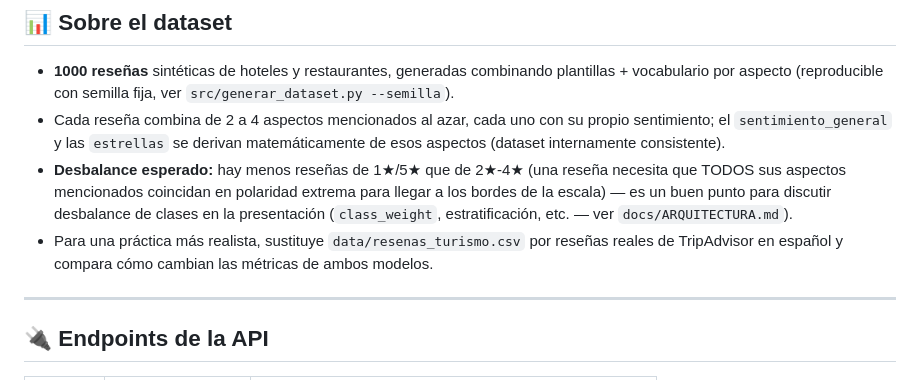
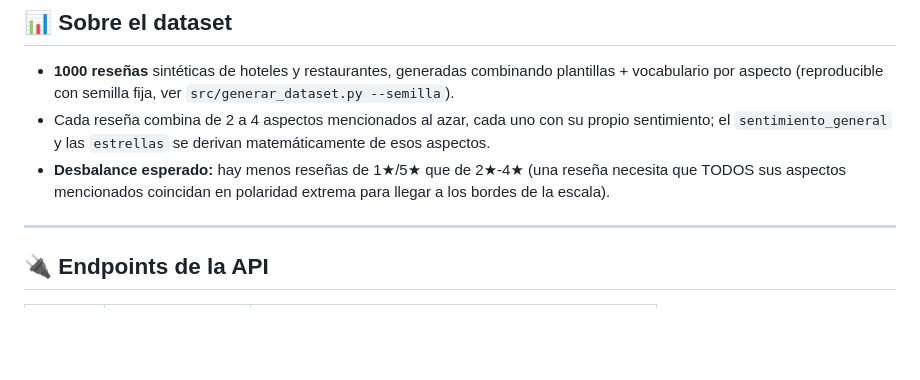
Before and after one commit to patyaban/proyecto-resenas-turismo, a Markdown page: README.md, the part around the change. GitHub-like rendering; blank space fills up the shorter version.

Commit message:
Update README
Removed references to class imbalance and real reviews.

```diff
--- a/README.md
+++ b/README.md
@@ -135,15 +135,10 @@ Respuesta esperada (aproximada):
   `src/generar_dataset.py --semilla`).
 - Cada reseña combina de 2 a 4 aspectos mencionados al azar, cada uno con su
   propio sentimiento; el `sentimiento_general` y las `estrellas` se derivan
-  matemáticamente de esos aspectos (dataset internamente consistente).
+  matemáticamente de esos aspectos.
 - **Desbalance esperado:** hay menos reseñas de 1★/5★ que de 2★-4★ (una
   reseña necesita que TODOS sus aspectos mencionados coincidan en polaridad
-  extrema para llegar a los bordes de la escala) — es un buen punto para
-  discutir desbalance de clases en la presentación (`class_weight`,
-  estratificación, etc. — ver `docs/ARQUITECTURA.md`).
-- Para una práctica más realista, sustituye `data/resenas_turismo.csv` por
-  reseñas reales de TripAdvisor en español y compara cómo cambian las
-  métricas de ambos modelos.
+  extrema para llegar a los bordes de la escala).
 
 ---
 
```
